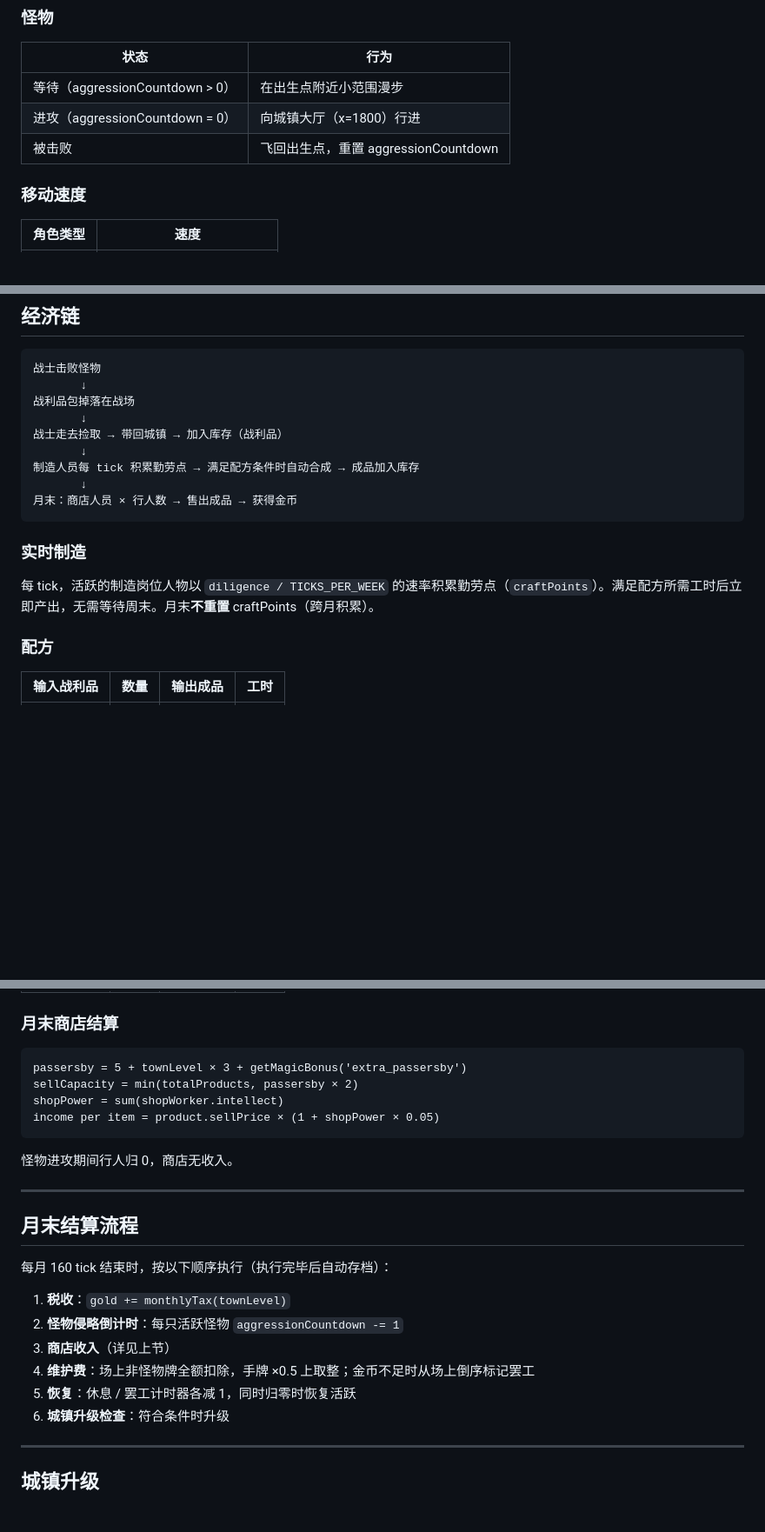
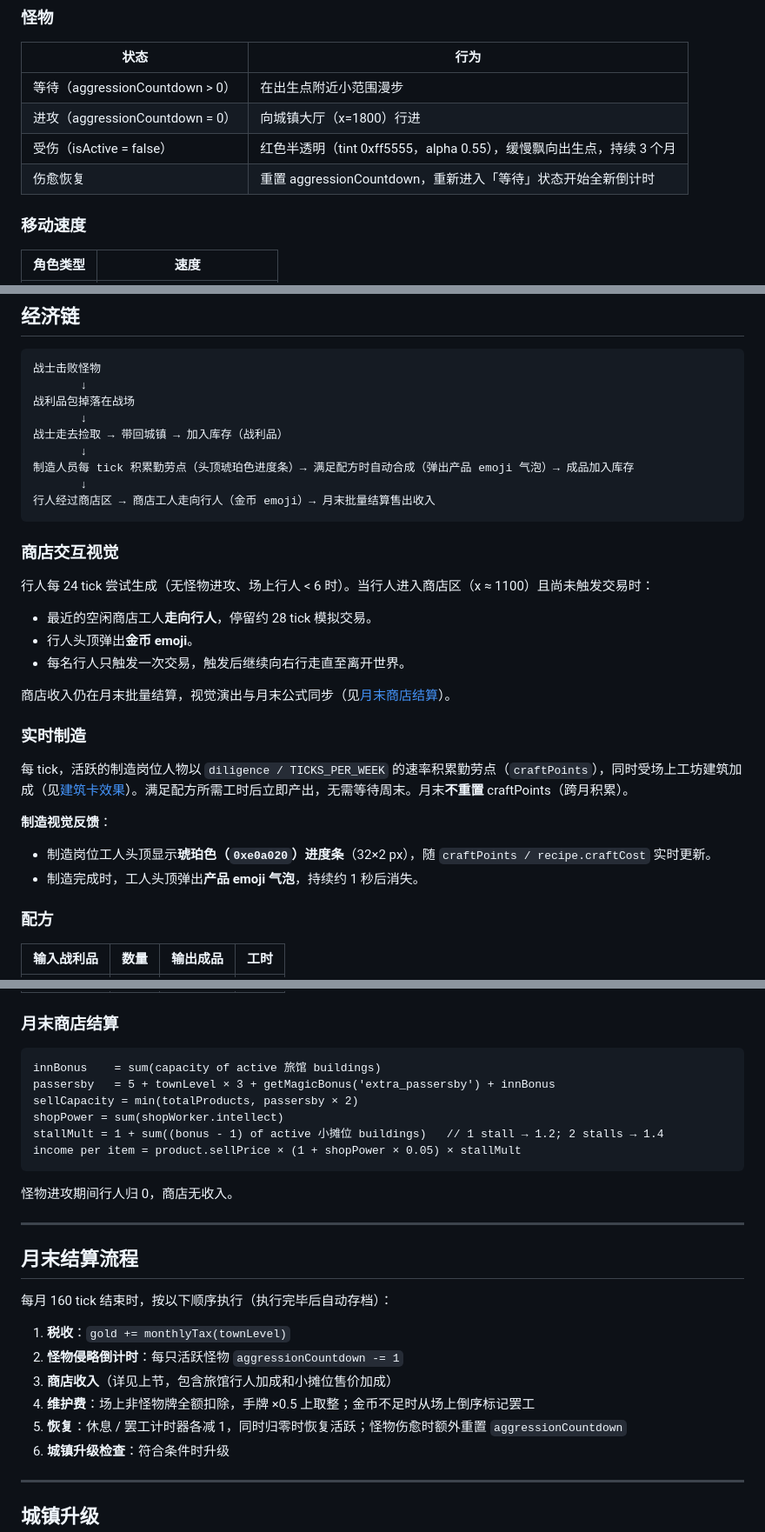
Before and after one commit to OkashiF/TownLegend, a Markdown page: README.md, 3 parts joined by grey strips. Shown at 87% size. Drawn GitHub-style; blank space fills up the shorter version.

````diff
--- a/README.md
+++ b/README.md
@@ -237,7 +237,8 @@ x=200          x=900   1100  1400  1800  2200   x=2700   x=3400
 |---|---|
 | 等待（aggressionCountdown > 0）| 在出生点附近小范围漫步 |
 | 进攻（aggressionCountdown = 0）| 向城镇大厅（x=1800）行进 |
-| 被击败 | 飞回出生点，重置 aggressionCountdown |
+| 受伤（isActive = false）| 红色半透明（tint 0xff5555，alpha 0.55），缓慢飘向出生点，持续 3 个月 |
+| 伤愈恢复 | 重置 aggressionCountdown，重新进入「等待」状态开始全新倒计时 |
 
 ### 移动速度
 
@@ -312,14 +318,27 @@ dmgToHuman   = max(0, (monster.atk - debuff_monster_atk) - (human.def + buff_hum
        ↓
 战士走去捡取 → 带回城镇 → 加入库存（战利品）
        ↓
-制造人员每 tick 积累勤劳点 → 满足配方条件时自动合成 → 成品加入库存
+制造人员每 tick 积累勤劳点（头顶琥珀色进度条）→ 满足配方时自动合成（弹出产品 emoji 气泡）→ 成品加入库存
        ↓
-月末：商店人员 × 行人数 → 售出成品 → 获得金币
+行人经过商店区 → 商店工人走向行人（金币 emoji）→ 月末批量结算售出收入
 ```
+
+### 商店交互视觉
+
+行人每 24 tick 尝试生成（无怪物进攻、场上行人 < 6 时）。当行人进入商店区（x ≈ 1100）且尚未触发交易时：
+- 最近的空闲商店工人**走向行人**，停留约 28 tick 模拟交易。
+- 行人头顶弹出**金币 emoji**。
+- 每名行人只触发一次交易，触发后继续向右行走直至离开世界。
+
+商店收入仍在月末批量结算，视觉演出与月末公式同步（见[月末商店结算](#月末商店结算)）。
 
 ### 实时制造
 
-每 tick，活跃的制造岗位人物以 `diligence / TICKS_PER_WEEK` 的速率积累勤劳点（`craftPoints`）。满足配方所需工时后立即产出，无需等待周末。月末**不重置** craftPoints（跨月积累）。
+每 tick，活跃的制造岗位人物以 `diligence / TICKS_PER_WEEK` 的速率积累勤劳点（`craftPoints`），同时受场上工坊建筑加成（见[建筑卡效果](#建筑卡效果)）。满足配方所需工时后立即产出，无需等待周末。月末**不重置** craftPoints（跨月积累）。
+
+**制造视觉反馈**：
+- 制造岗位工人头顶显示**琥珀色（`0xe0a020`）进度条**（32×2 px），随 `craftPoints / recipe.craftCost` 实时更新。
+- 制造完成时，工人头顶弹出**产品 emoji 气泡**，持续约 1 秒后消失。
 
 ### 配方
 
@@ -334,10 +353,12 @@ dmgToHuman   = max(0, (monster.atk - debuff_monster_atk) - (human.def + buff_hum
 ### 月末商店结算
 
 ```
-passersby = 5 + townLevel × 3 + getMagicBonus('extra_passersby')
+innBonus    = sum(capacity of active 旅馆 buildings)
+passersby   = 5 + townLevel × 3 + getMagicBonus('extra_passersby') + innBonus
 sellCapacity = min(totalProducts, passersby × 2)
 shopPower = sum(shopWorker.intellect)
-income per item = product.sellPrice × (1 + shopPower × 0.05)
+stallMult = 1 + sum((bonus - 1) of active 小摊位 buildings)   // 1 stall → 1.2; 2 stalls → 1.4
+income per item = product.sellPrice × (1 + shopPower × 0.05) × stallMult
 ```
 
 怪物进攻期间行人归 0，商店无收入。
@@ -350,9 +371,9 @@ income per item = product.sellPrice × (1 + shopPower × 0.05)
 
 1. **税收**：`gold += monthlyTax(townLevel)`
 2. **怪物侵略倒计时**：每只活跃怪物 `aggressionCountdown -= 1`
-3. **商店收入**（详见上节）
+3. **商店收入**（详见上节，包含旅馆行人加成和小摊位售价加成）
 4. **维护费**：场上非怪物牌全额扣除，手牌 ×0.5 上取整；金币不足时从场上倒序标记罢工
-5. **恢复**：休息 / 罢工计时器各减 1，同时归零时恢复活跃
+5. **恢复**：休息 / 罢工计时器各减 1，同时归零时恢复活跃；怪物伤愈时额外重置 `aggressionCountdown`
 6. **城镇升级检查**：符合条件时升级
 
 ---
````
Also changed, not shown: other parts of README.md (+38 -25 lines).
